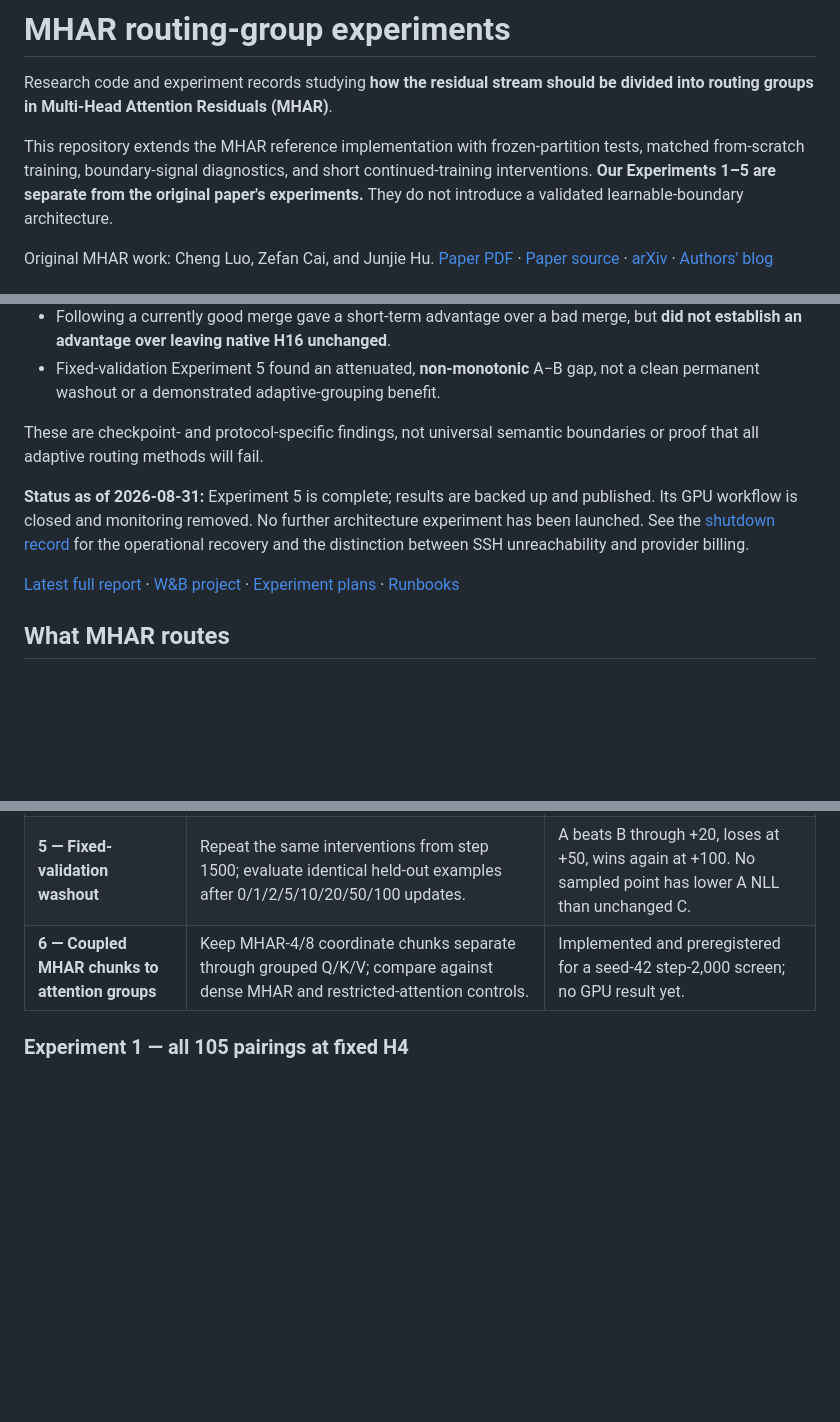
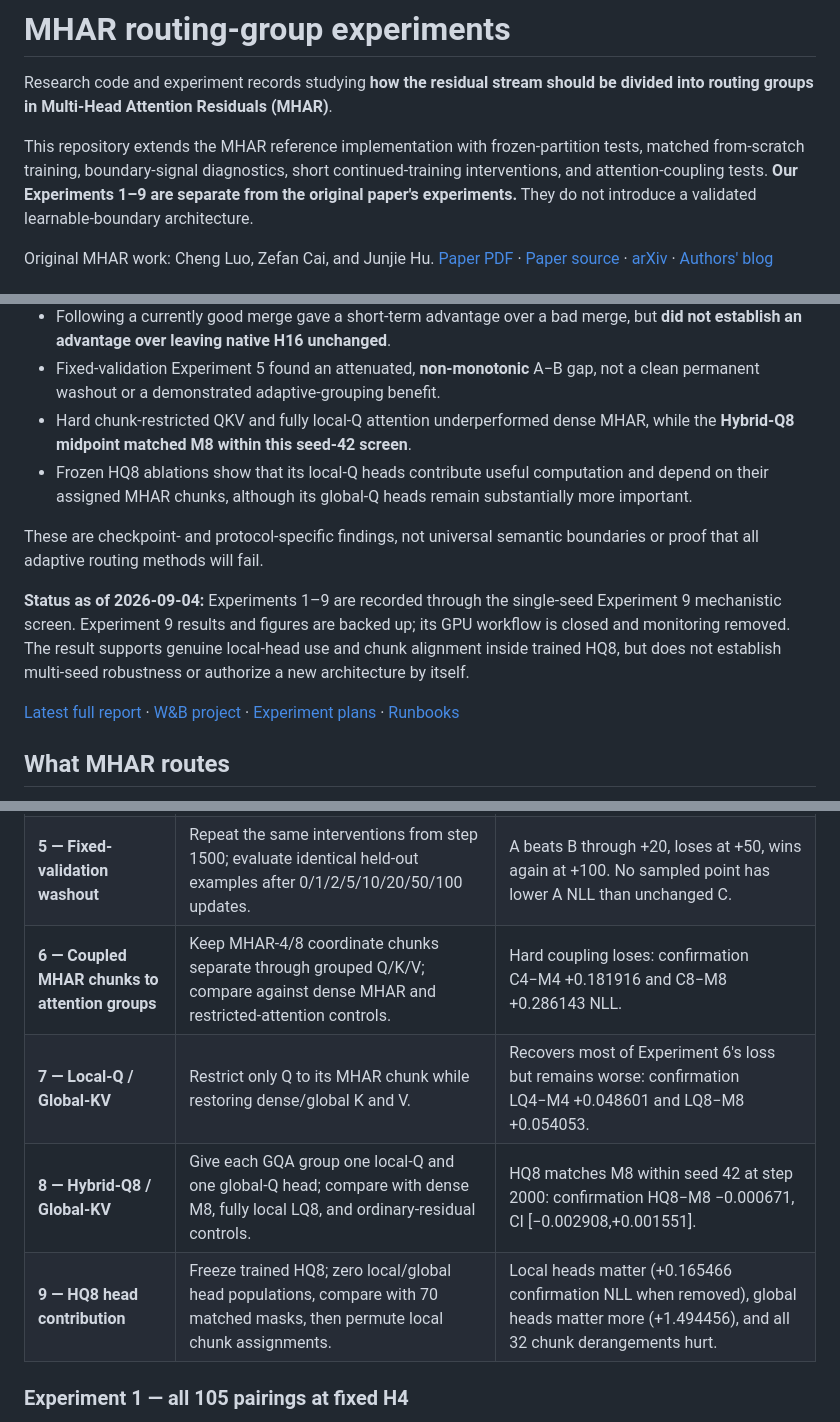
Before and after one commit to Zimmer061310/multi-head-attention-residuals-test-stuff, a Markdown page: README.md, 3 parts joined by grey strips. Drawn GitHub-style; blank space fills up the shorter version.

```diff
--- a/README.md
+++ b/README.md
@@ -4,8 +4,8 @@ Research code and experiment records studying **how the residual stream should
 be divided into routing groups in Multi-Head Attention Residuals (MHAR)**.
 
 This repository extends the MHAR reference implementation with frozen-partition
-tests, matched from-scratch training, boundary-signal diagnostics, and short
-continued-training interventions. **Our Experiments 1–5 are separate from the
+tests, matched from-scratch training, boundary-signal diagnostics, short
+continued-training interventions, and attention-coupling tests. **Our Experiments 1–9 are separate from the
 original paper's experiments.** They do not introduce a validated learnable-boundary
 architecture.
 
@@ -29,13 +29,18 @@ a training-time improvement.**
   but **did not establish an advantage over leaving native H16 unchanged**.
 - Fixed-validation Experiment 5 found an attenuated, **non-monotonic** A−B gap,
   not a clean permanent washout or a demonstrated adaptive-grouping benefit.
+- Hard chunk-restricted QKV and fully local-Q attention underperformed dense
+  MHAR, while the **Hybrid-Q8 midpoint matched M8 within this seed-42 screen**.
+- Frozen HQ8 ablations show that its local-Q heads contribute useful computation
+  and depend on their assigned MHAR chunks, although its global-Q heads remain
+  substantially more important.
 
 These are checkpoint- and protocol-specific findings, not universal semantic
 boundaries or proof that all adaptive routing methods will fail.
 
-**Status as of 2026-08-31:** Experiment 5 is complete; results are backed up and
-published. Its GPU workflow is closed and monitoring removed. No further
-architecture experiment has been launched. See the
-[shutdown record](results/experiment5/SHUTDOWN_STATUS.md) for the operational
-recovery and the distinction between SSH unreachability and provider billing.
+**Status as of 2026-09-04:** Experiments 1–9 are recorded through the single-seed
+Experiment 9 mechanistic screen. Experiment 9 results and figures are backed up;
+its GPU workflow is closed and monitoring removed. The result supports genuine
+local-head use and chunk alignment inside trained HQ8, but does not establish
+multi-seed robustness or authorize a new architecture by itself.
 
@@ -83,7 +88,10 @@ structural measurements—not measurements of human-interpretable semantic purit
 | **3 — Signal, time, and landscape** | Probe H16 seeds 42/43/44 at 1000/1500/2000/3000; separately move H8 boundaries locally. | Signal gate: 3/3 pass. Temporal gate: 0/3 pass. Gated actionability stage not run. |
 | **4 — Short-horizon training branches** | From seed 43 step 1500, train good/bad/unchanged branches to 2000; log training losses every 10 steps. | Small early A−B advantage; no clearly sustained full-horizon advantage or demonstrated benefit over unchanged. |
 | **5 — Fixed-validation washout** | Repeat the same interventions from step 1500; evaluate identical held-out examples after 0/1/2/5/10/20/50/100 updates. | A beats B through +20, loses at +50, wins again at +100. No sampled point has lower A NLL than unchanged C. |
-| **6 — Coupled MHAR chunks to attention groups** | Keep MHAR-4/8 coordinate chunks separate through grouped Q/K/V; compare against dense MHAR and restricted-attention controls. | Implemented and preregistered for a seed-42 step-2,000 screen; no GPU result yet. |
+| **6 — Coupled MHAR chunks to attention groups** | Keep MHAR-4/8 coordinate chunks separate through grouped Q/K/V; compare against dense MHAR and restricted-attention controls. | Hard coupling loses: confirmation C4−M4 +0.181916 and C8−M8 +0.286143 NLL. |
+| **7 — Local-Q / Global-KV** | Restrict only Q to its MHAR chunk while restoring dense/global K and V. | Recovers most of Experiment 6's loss but remains worse: confirmation LQ4−M4 +0.048601 and LQ8−M8 +0.054053. |
+| **8 — Hybrid-Q8 / Global-KV** | Give each GQA group one local-Q and one global-Q head; compare with dense M8, fully local LQ8, and ordinary-residual controls. | HQ8 matches M8 within seed 42 at step 2000: confirmation HQ8−M8 −0.000671, CI [−0.002908,+0.001551]. |
+| **9 — HQ8 head contribution** | Freeze trained HQ8; zero local/global head populations, compare with 70 matched masks, then permute local chunk assignments. | Local heads matter (+0.165466 confirmation NLL when removed), global heads matter more (+1.494456), and all 32 chunk derangements hurt. |
 
 ### Experiment 1 — all 105 pairings at fixed H4
 
```
Also changed, not shown: other parts of README.md (+44 -4 lines).
